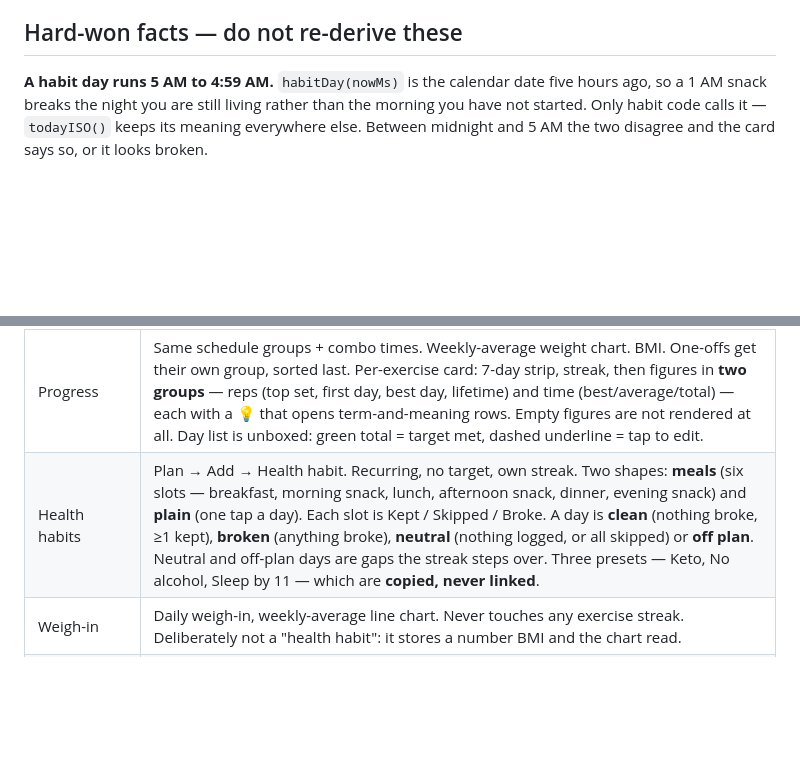
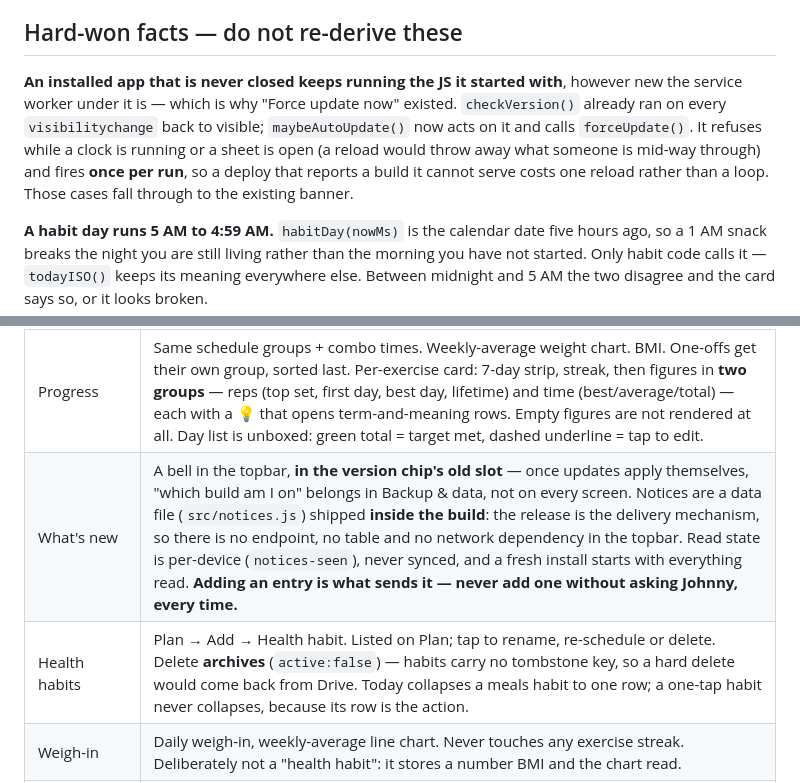
Before and after one commit to johnpatrickmendozacdu-pixel/workout, a Markdown page: docs/SESSION-HANDOFF.md, 2 parts joined by grey strips. Drawn GitHub-style; blank space fills up the shorter version.

Commit message:
Note the bell and the auto-update fix in the handoff
Co-Authored-By: Claude Opus 5 <noreply@anthropic.com>

```diff
--- a/docs/SESSION-HANDOFF.md
+++ b/docs/SESSION-HANDOFF.md
@@ -188,6 +188,15 @@ through it.
 
 ## Hard-won facts — do not re-derive these
 
+**An installed app that is never closed keeps running the JS it started with**,
+however new the service worker under it is — which is why "Force update now"
+existed. `checkVersion()` already ran on every `visibilitychange` back to
+visible; `maybeAutoUpdate()` now acts on it and calls `forceUpdate()`. It
+refuses while a clock is running or a sheet is open (a reload would throw away
+what someone is mid-way through) and fires **once per run**, so a deploy that
+reports a build it cannot serve costs one reload rather than a loop. Those cases
+fall through to the existing banner.
+
 **A habit day runs 5 AM to 4:59 AM.** `habitDay(nowMs)` is the calendar date
 five hours ago, so a 1 AM snack breaks the night you are still living rather
 than the morning you have not started. Only habit code calls it — `todayISO()`
@@ -305,7 +314,8 @@ asking.
 | Today | Only exercises scheduled for today (or already logged), one-offs included. Daily weigh-in card → "✓ Weighed in today · N kg" once done. |
 | Plan | Grouped by shared schedule, collapsed by default, tap to open. Add → Scheduled or One-time. Category picks the icon. Equipment: bodyweight / dumbbell + kg/lb. |
 | Progress | Same schedule groups + combo times. Weekly-average weight chart. BMI. One-offs get their own group, sorted last. Per-exercise card: 7-day strip, streak, then figures in **two groups** — reps (top set, first day, best day, lifetime) and time (best/average/total) — each with a 💡 that opens term-and-meaning rows. Empty figures are not rendered at all. Day list is unboxed: green total = target met, dashed underline = tap to edit. |
-| Health habits | Plan → Add → Health habit. Recurring, no target, own streak. Two shapes: **meals** (six slots — breakfast, morning snack, lunch, afternoon snack, dinner, evening snack) and **plain** (one tap a day). Each slot is Kept / Skipped / Broke. A day is **clean** (nothing broke, ≥1 kept), **broken** (anything broke), **neutral** (nothing logged, or all skipped) or **off plan**. Neutral and off-plan days are gaps the streak steps over. Three presets — Keto, No alcohol, Sleep by 11 — which are **copied, never linked**. |
+| What's new | A bell in the topbar, **in the version chip's old slot** — once updates apply themselves, "which build am I on" belongs in Backup & data, not on every screen. Notices are a data file (`src/notices.js`) shipped **inside the build**: the release is the delivery mechanism, so there is no endpoint, no table and no network dependency in the topbar. Read state is per-device (`notices-seen`), never synced, and a fresh install starts with everything read. **Adding an entry is what sends it — never add one without asking Johnny, every time.** |
+| Health habits | Plan → Add → Health habit. Listed on Plan; tap to rename, re-schedule or delete. Delete **archives** (`active:false`) — habits carry no tombstone key, so a hard delete would come back from Drive. Today collapses a meals habit to one row; a one-tap habit never collapses, because its row is the action. | Recurring, no target, own streak. Two shapes: **meals** (six slots — breakfast, morning snack, lunch, afternoon snack, dinner, evening snack) and **plain** (one tap a day). Each slot is Kept / Skipped / Broke. A day is **clean** (nothing broke, ≥1 kept), **broken** (anything broke), **neutral** (nothing logged, or all skipped) or **off plan**. Neutral and off-plan days are gaps the streak steps over. Three presets — Keto, No alcohol, Sleep by 11 — which are **copied, never linked**. |
 | Weigh-in | Daily weigh-in, weekly-average line chart. Never touches any exercise streak. Deliberately not a "health habit": it stores a number BMI and the chart read. |
 | Guide | **Two of them, deliberately.** The Guide tab (book icon, 4th slot) is the full 12-step walkthrough, collapsed on arrival, content as data in `src/guide.js`. The topbar **?** opens a short sheet about the screen you are standing on (`modalGuide`). The Guide screen carries no ? of its own. They were merged once and it was worse — the user asked for both back. |
 | Categories | Ten, in `src/categories.js`. The exercise stores the **category key, never the picture**, so artwork can be redrawn without touching a single saved exercise. Icons are cut from committed source art by `tools/slice-icons.py` — a grid (`icon-source.png`) plus per-category singles. Exercises saved before categories show no icon until edited; that blank is deliberate. |
```
